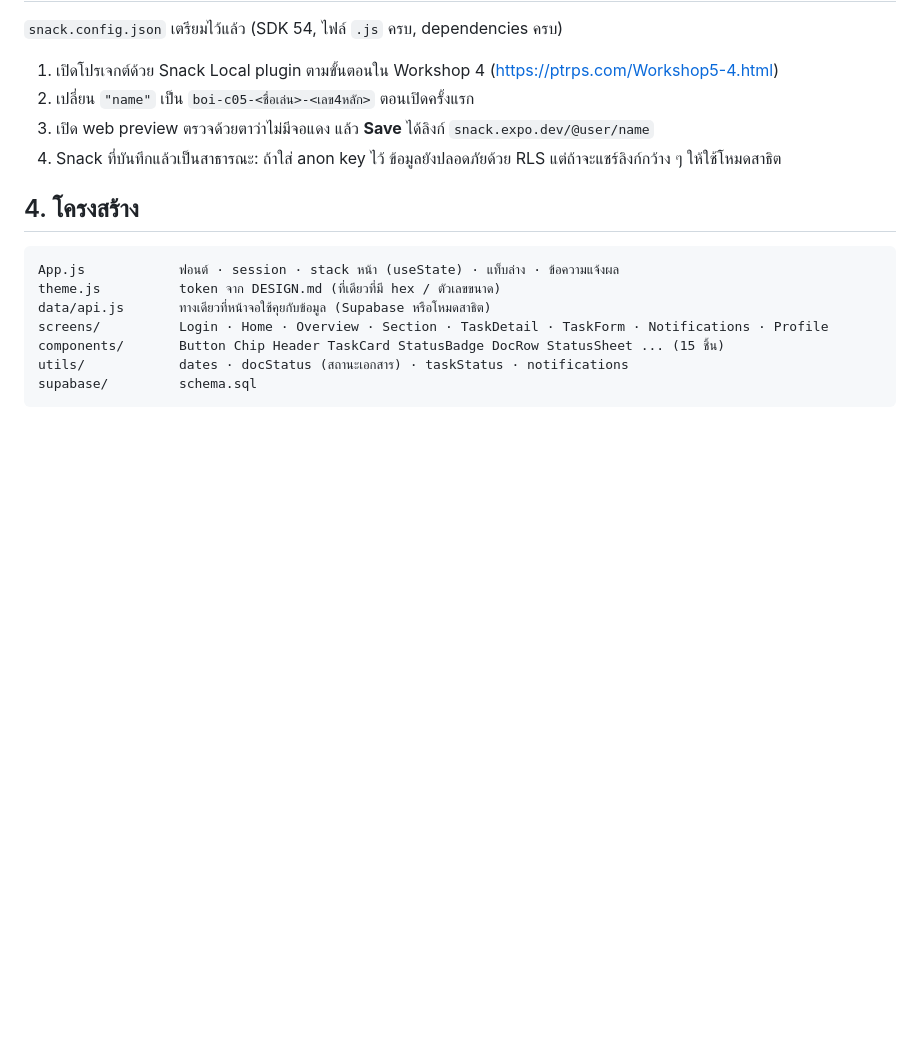
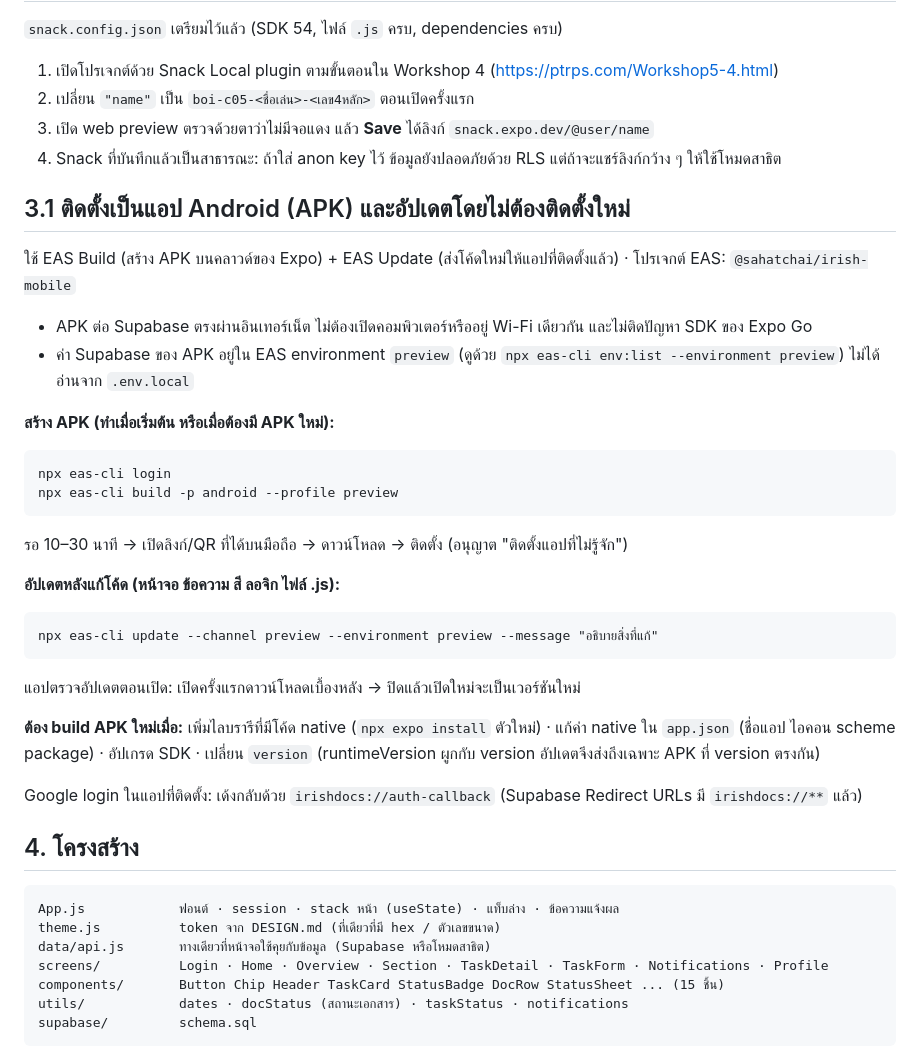
Before and after one commit to sahatchaiBeam/irish-mobile, a Markdown page: README.md, the part around the change. Drawn GitHub-style; blank space fills up the shorter version.

Commit message:
Docs: install as Android APK and ship updates with EAS Update
Co-Authored-By: Claude Opus 5.5 <noreply@anthropic.com>

````diff
--- a/README.md
+++ b/README.md
@@ -67,6 +67,29 @@ npx expo start
 3. เปิด web preview ตรวจด้วยตาว่าไม่มีจอแดง แล้ว **Save** ได้ลิงก์ `snack.expo.dev/@user/name`
 4. Snack ที่บันทึกแล้วเป็นสาธารณะ: ถ้าใส่ anon key ไว้ ข้อมูลยังปลอดภัยด้วย RLS แต่ถ้าจะแชร์ลิงก์กว้าง ๆ ให้ใช้โหมดสาธิต
 
+## 3.1 ติดตั้งเป็นแอป Android (APK) และอัปเดตโดยไม่ต้องติดตั้งใหม่
+
+ใช้ EAS Build (สร้าง APK บนคลาวด์ของ Expo) + EAS Update (ส่งโค้ดใหม่ให้แอปที่ติดตั้งแล้ว) · โปรเจกต์ EAS: `@sahatchai/irish-mobile`
+- APK ต่อ Supabase ตรงผ่านอินเทอร์เน็ต ไม่ต้องเปิดคอมพิวเตอร์หรืออยู่ Wi-Fi เดียวกัน และไม่ติดปัญหา SDK ของ Expo Go
+- ค่า Supabase ของ APK อยู่ใน EAS environment `preview` (ดูด้วย `npx eas-cli env:list --environment preview`) ไม่ได้อ่านจาก `.env.local`
+
+**สร้าง APK (ทำเมื่อเริ่มต้น หรือเมื่อต้องมี APK ใหม่):**
+```
+npx eas-cli login
+npx eas-cli build -p android --profile preview
+```
+รอ 10–30 นาที → เปิดลิงก์/QR ที่ได้บนมือถือ → ดาวน์โหลด → ติดตั้ง (อนุญาต "ติดตั้งแอปที่ไม่รู้จัก")
+
+**อัปเดตหลังแก้โค้ด (หน้าจอ ข้อความ สี ลอจิก ไฟล์ .js):**
+```
+npx eas-cli update --channel preview --environment preview --message "อธิบายสิ่งที่แก้"
+```
+แอปตรวจอัปเดตตอนเปิด: เปิดครั้งแรกดาวน์โหลดเบื้องหลัง → ปิดแล้วเปิดใหม่จะเป็นเวอร์ชันใหม่
+
+**ต้อง build APK ใหม่เมื่อ:** เพิ่มไลบรารีที่มีโค้ด native (`npx expo install` ตัวใหม่) · แก้ค่า native ใน `app.json` (ชื่อแอป ไอคอน scheme package) · อัปเกรด SDK · เปลี่ยน `version` (runtimeVersion ผูกกับ version อัปเดตจึงส่งถึงเฉพาะ APK ที่ version ตรงกัน)
+
+Google login ในแอปที่ติดตั้ง: เด้งกลับด้วย `irishdocs://auth-callback` (Supabase Redirect URLs มี `irishdocs://**` แล้ว)
+
 ## 4. โครงสร้าง
 
 ```
````
Also changed, not shown: AGENTS.md (+2 -1 lines).
